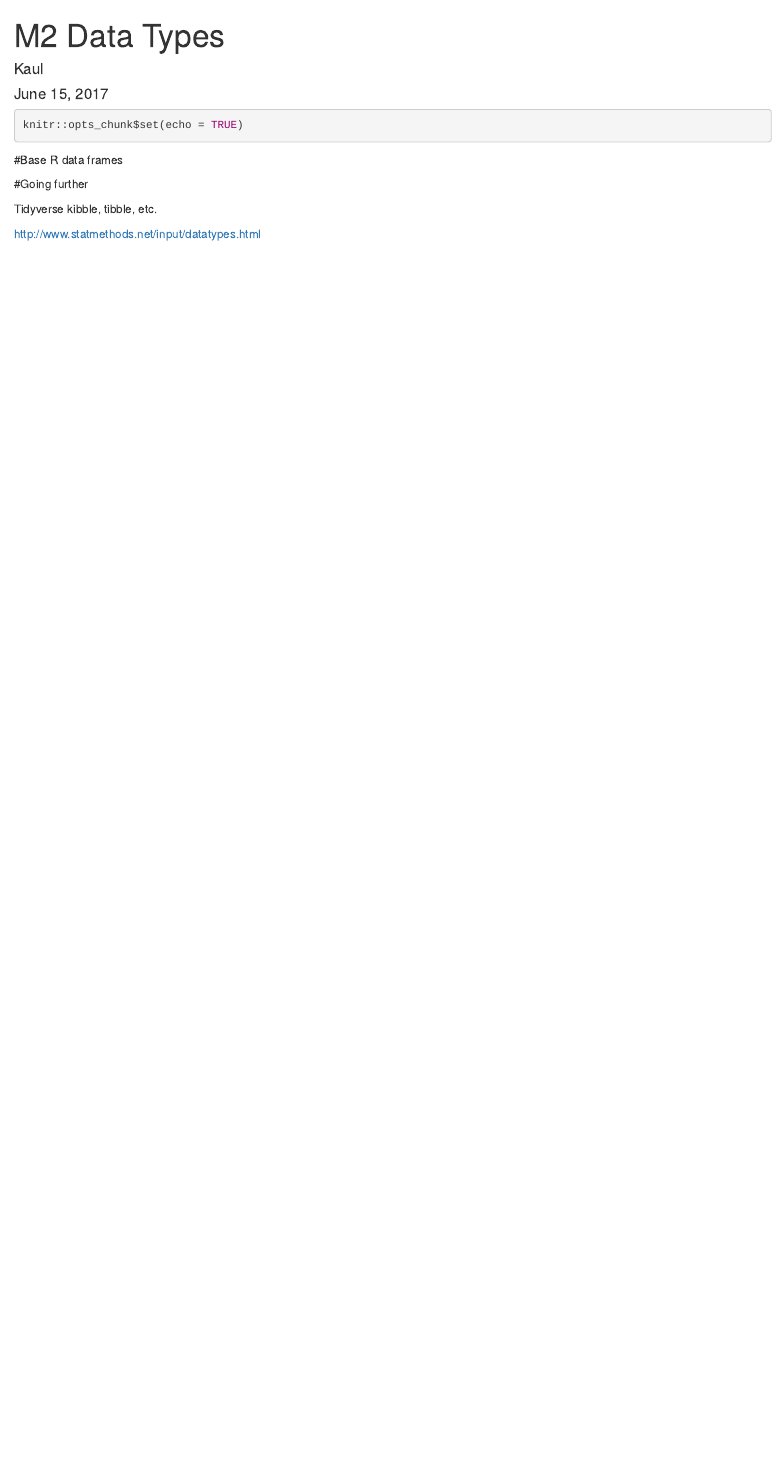
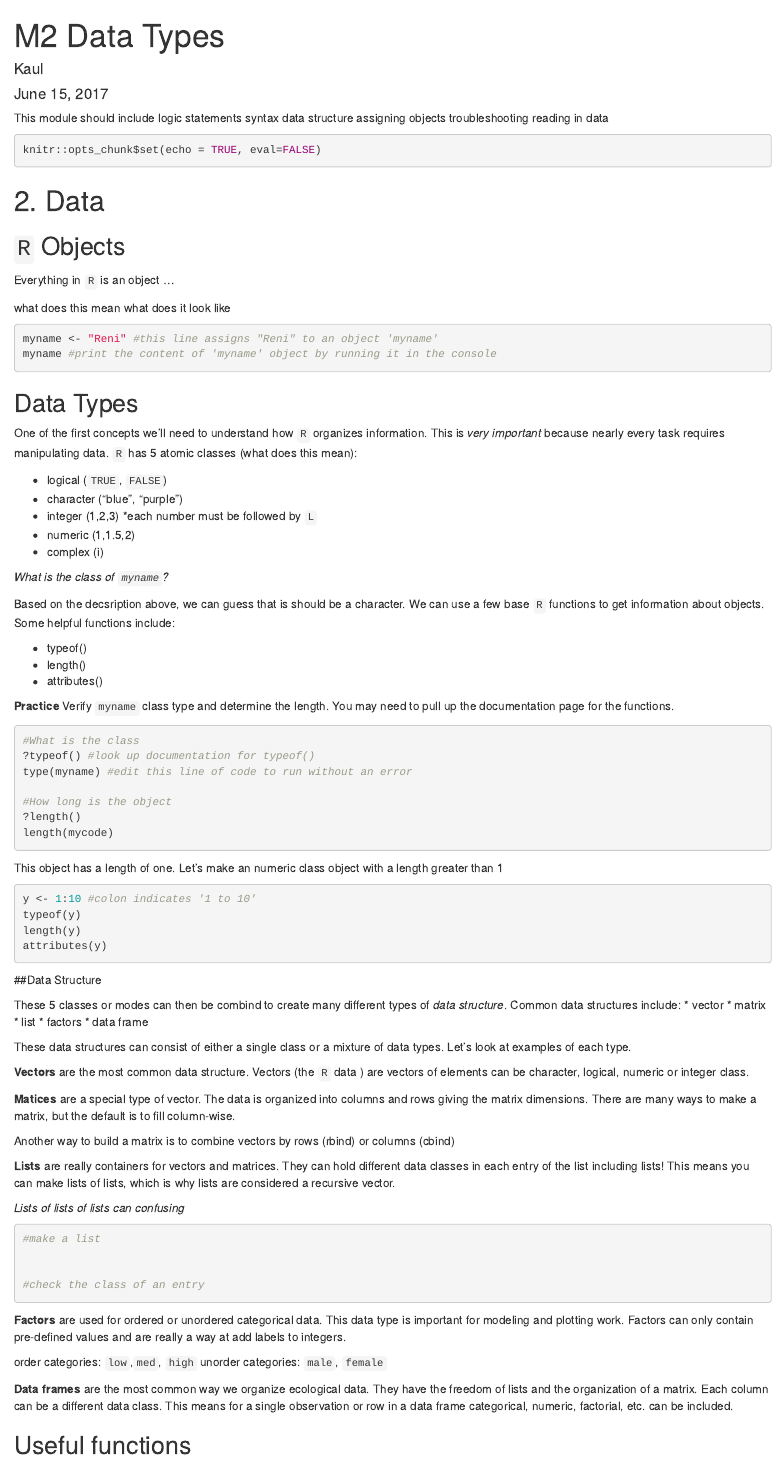
Before and after one commit to anabento/R_Bootcamp, an R Markdown document (M2DataTypes.Rmd): the page in a window 1100 px wide, from its top. Rendered offline with R 4.5, knitr and Pandoc, with nearby package versions.

Commit message:
Prelim text of data types

````diff
--- a/M2DataTypes.Rmd
+++ b/M2DataTypes.Rmd
@@ -5,28 +5,123 @@
 output: html_document
 ---
 
+This module should include
+logic statements
+syntax
+data structure
+assigning objects
+troubleshooting
+reading in data
+
 ```{r settings}
-knitr::opts_chunk$set(echo = TRUE)
+knitr::opts_chunk$set(echo = TRUE, eval=FALSE)
 ```
 
-#Base R data frames
+# 2. Data
 
+## `R` Objects
+
+Everything in `R` is an object ...
+
+  what does this mean
+  what does it look like
+
+```{r make an object}
+myname <- "Reni" #this line assigns "Reni" to an object 'myname'
+myname #print the content of 'myname' object by running it in the console
+```
+
+## Data Types
+
+One of the first concepts we'll need to understand how `R` organizes information. This is *very important* because nearly every task requires manipulating data. `R` has 5 atomic classes (what does this mean):
+
+  * logical (`TRUE`, `FALSE`)
+  * character ("blue", "purple")
+  * integer (1,2,3) *each number must be followed by `L`
+  * numeric (1,1.5,2)
+  * complex (i)
+
+*What is the class of `myname`?*
+
+  Based on the decsription above, we can guess that is should be a character. We can use a few base `R` functions to get information about objects. Some helpful functions include:
+
+  * typeof()
+  * length()
+  * attributes()
+
+**Practice** Verify `myname` class type and determine the length. You may need to pull up the documentation page for the functions.
+
+```{r character class}
+#What is the class
+?typeof() #look up documentation for typeof()
+type(myname) #edit this line of code to run without an error
+
+#How long is the object
+?length()
+length(mycode)
+```
+
+This object has a length of one. Let's make an numeric class object with a length greater than 1
+
+```{r numeric class}
+y <- 1:10 #colon indicates '1 to 10'
+typeof(y)
+length(y)
+attributes(y)
+```
+
+##Data Structure
+
+These 5 classes or modes can then be combind to create many different types of *data structure*. Common data structures include:
+  * vector
+  * matrix
+  * list
+  * factors
+  * data frame
+
+These data structures can consist of either a single class or a mixture of data types. Let's look at examples of each type.
+
+**Vectors** are the most common data structure. Vectors (the `R` data ) are vectors of elements can be character, logical, numeric or integer class.
 ```{r Vectors}
 
 ```
 
-
+**Matices** are a special type of vector. The data is organized into columns and rows giving the matrix dimensions. There are many ways to make a matrix, but the default is to fill column-wise.
 ```{r Matrices}
 
 ```
+
+Another way to build a matrix is to combine vectors by rows (rbind) or columns (cbind)
+```{r Matrices 2}
+
+```
+
+**Lists** are really containers for vectors and matrices. They can hold different data classes in each entry of the list including lists! This means you can make lists of lists, which is why lists are considered a recursive vector.
+
+*Lists of lists of lists can confusing*
+
+```{r Lists}
+#make a list
+
+
+#check the class of an entry
+```
+
+
+**Factors** are used for ordered or unordered categorical data. This data type is important for modeling and plotting work. Factors can only contain pre-defined values and are really a way at add labels to integers.
+
+order categories: `low`,`med`, `high`
+unorder categories: `male`, `female`
 
 ```{r Factors}
 
 ```
 
-```{r Lists}
+**Data frames** are the most common way we organize ecological data. They have the freedom of lists and the organization of a matrix. Each column can be a different data class. This means for a single observation or row in a data frame categorical, numeric, factorial, etc. can be included.
+
+```{r Data frames}
 
 ```
 
-```{r Dataframes}
+## Useful functions
 
@@ -34,5 +135,5 @@
 
-#Going further
+## Going further
 
 Tidyverse kibble, tibble, etc.
 
````
Also changed, not shown: M2DataTypes.Rmd (8 more changed lines).
